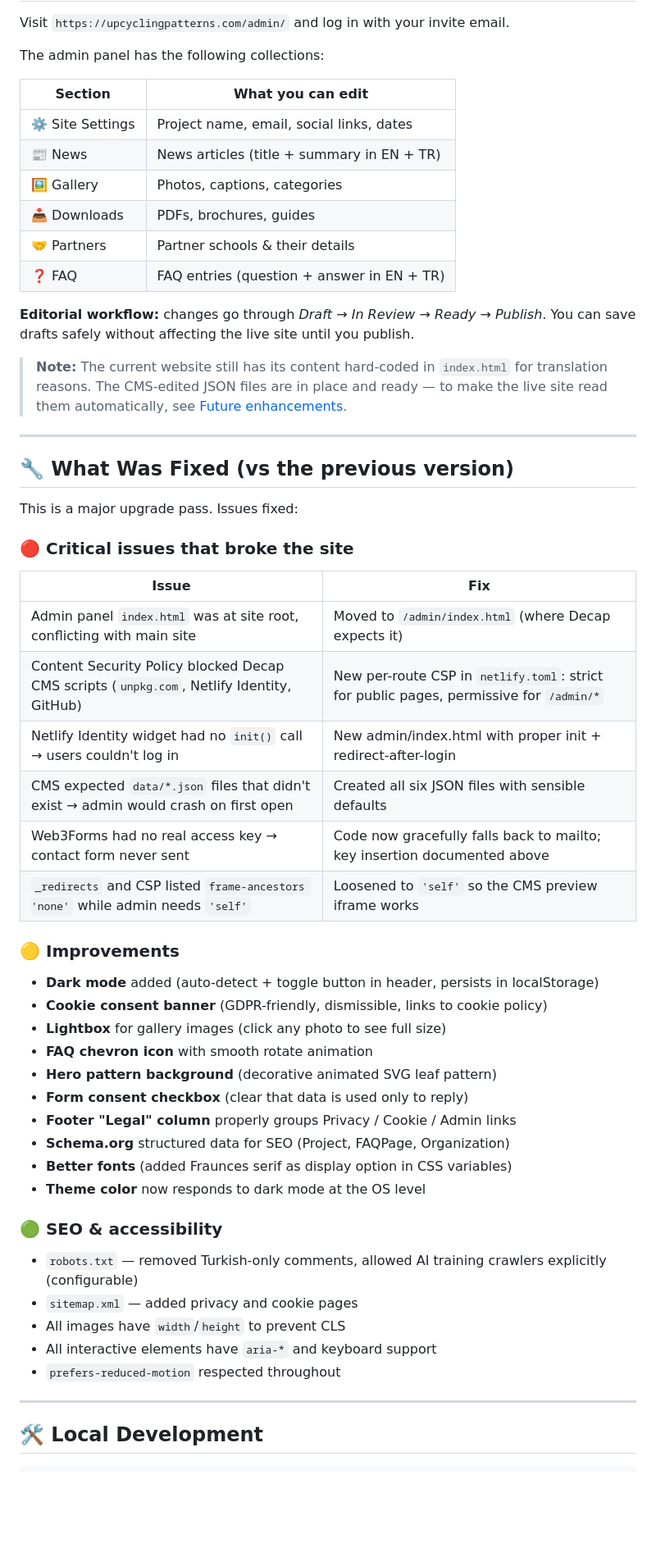
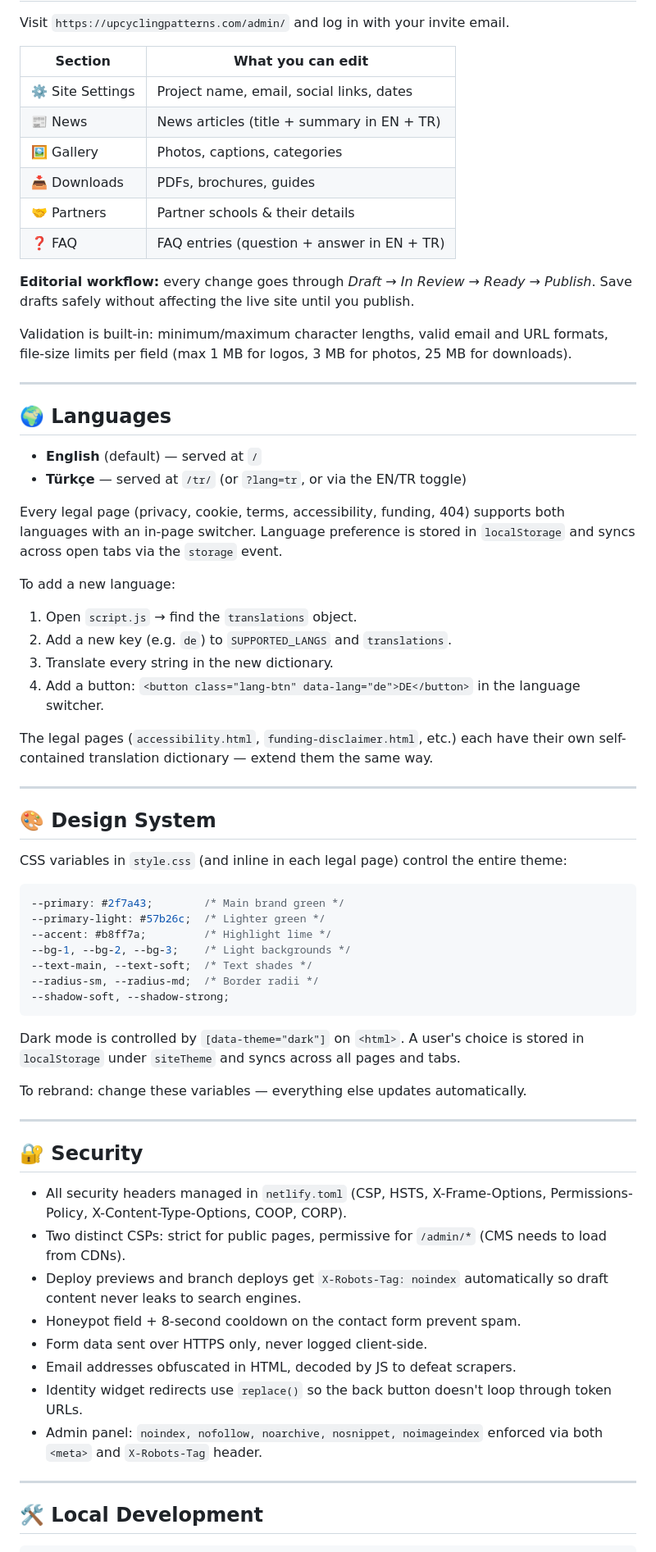
Before and after one commit to arviinnn/upcyclingpatterns-site, a Markdown page: README.md, the part around one of its changes. Shown at 82% size. Rendered like a GitHub page; blank space fills up the shorter version.

````diff
--- a/README.md
+++ b/README.md
@@ -83,55 +73,69 @@ That's it. Site is live, admin works, contact form works.
 
 Visit `https://upcyclingpatterns.com/admin/` and log in with your invite email.
 
-The admin panel has the following collections:
-
 | Section          | What you can edit                                |
 | ---------------- | ------------------------------------------------ |
-| ⚙️  Site Settings | Project name, email, social links, dates         |
+| ⚙️ Site Settings | Project name, email, social links, dates         |
 | 📰 News          | News articles (title + summary in EN + TR)       |
 | 🖼️ Gallery       | Photos, captions, categories                     |
 | 📥 Downloads     | PDFs, brochures, guides                          |
 | 🤝 Partners      | Partner schools & their details                  |
 | ❓ FAQ           | FAQ entries (question + answer in EN + TR)       |
 
-**Editorial workflow:** changes go through *Draft → In Review → Ready → Publish*. You can save drafts safely without affecting the live site until you publish.
+**Editorial workflow:** every change goes through *Draft → In Review → Ready → Publish*. Save drafts safely without affecting the live site until you publish.
 
-> **Note:** The current website still has its content hard-coded in `index.html` for translation reasons. The CMS-edited JSON files are in place and ready — to make the live site read them automatically, see [Future enhancements](#-future-enhancements).
+Validation is built-in: minimum/maximum character lengths, valid email and URL formats, file-size limits per field (max 1 MB for logos, 3 MB for photos, 25 MB for downloads).
 
 ---
 
-## 🔧 What Was Fixed (vs the previous version)
+## 🌍 Languages
 
-This is a major upgrade pass. Issues fixed:
+- **English** (default) — served at `/`
+- **Türkçe** — served at `/tr/` (or `?lang=tr`, or via the EN/TR toggle)
 
-### 🔴 Critical issues that broke the site
-| Issue | Fix |
-|---|---|
-| Admin panel `index.html` was at site root, conflicting with main site | Moved to `/admin/index.html` (where Decap expects it) |
-| Content Security Policy blocked Decap CMS scripts (`unpkg.com`, Netlify Identity, GitHub) | New per-route CSP in `netlify.toml`: strict for public pages, permissive for `/admin/*` |
-| Netlify Identity widget had no `init()` call → users couldn't log in | New admin/index.html with proper init + redirect-after-login |
-| CMS expected `data/*.json` files that didn't exist → admin would crash on first open | Created all six JSON files with sensible defaults |
-| Web3Forms had no real access key → contact form never sent | Code now gracefully falls back to mailto; key insertion documented above |
-| `_redirects` and CSP listed `frame-ancestors 'none'` while admin needs `'self'` | Loosened to `'self'` so the CMS preview iframe works |
+Every legal page (privacy, cookie, terms, accessibility, funding, 404) supports both languages with an in-page switcher. Language preference is stored in `localStorage` and syncs across open tabs via the `storage` event.
 
-### 🟡 Improvements
-- **Dark mode** added (auto-detect + toggle button in header, persists in localStorage)
-- **Cookie consent banner** (GDPR-friendly, dismissible, links to cookie policy)
-- **Lightbox** for gallery images (click any photo to see full size)
-- **FAQ chevron icon** with smooth rotate animation
-- **Hero pattern background** (decorative animated SVG leaf pattern)
-- **Form consent checkbox** (clear that data is used only to reply)
-- **Footer "Legal" column** properly groups Privacy / Cookie / Admin links
-- **Schema.org** structured data for SEO (Project, FAQPage, Organization)
-- **Better fonts** (added Fraunces serif as display option in CSS variables)
-- **Theme color** now responds to dark mode at the OS level
+To add a new language:
 
-### 🟢 SEO & accessibility
-- `robots.txt` — removed Turkish-only comments, allowed AI training crawlers explicitly (configurable)
-- `sitemap.xml` — added privacy and cookie pages
-- All images have `width`/`height` to prevent CLS
-- All interactive elements have `aria-*` and keyboard support
-- `prefers-reduced-motion` respected throughout
+1. Open `script.js` → find the `translations` object.
+2. Add a new key (e.g. `de`) to `SUPPORTED_LANGS` and `translations`.
+3. Translate every string in the new dictionary.
+4. Add a button: `<button class="lang-btn" data-lang="de">DE</button>` in the language switcher.
+
+The legal pages (`accessibility.html`, `funding-disclaimer.html`, etc.) each have their own self-contained translation dictionary — extend them the same way.
+
+---
+
+## 🎨 Design System
+
+CSS variables in `style.css` (and inline in each legal page) control the entire theme:
+
+```css
+--primary: #2f7a43;        /* Main brand green */
+--primary-light: #57b26c;  /* Lighter green */
+--accent: #b8ff7a;         /* Highlight lime */
+--bg-1, --bg-2, --bg-3;    /* Light backgrounds */
+--text-main, --text-soft;  /* Text shades */
+--radius-sm, --radius-md;  /* Border radii */
+--shadow-soft, --shadow-strong;
+```
+
+Dark mode is controlled by `[data-theme="dark"]` on `<html>`. A user's choice is stored in `localStorage` under `siteTheme` and syncs across all pages and tabs.
+
+To rebrand: change these variables — everything else updates automatically.
+
+---
+
+## 🔐 Security
+
+- All security headers managed in `netlify.toml` (CSP, HSTS, X-Frame-Options, Permissions-Policy, X-Content-Type-Options, COOP, CORP).
+- Two distinct CSPs: strict for public pages, permissive for `/admin/*` (CMS needs to load from CDNs).
+- Deploy previews and branch deploys get `X-Robots-Tag: noindex` automatically so draft content never leaks to search engines.
+- Honeypot field + 8-second cooldown on the contact form prevent spam.
+- Form data sent over HTTPS only, never logged client-side.
+- Email addresses obfuscated in HTML, decoded by JS to defeat scrapers.
+- Identity widget redirects use `replace()` so the back button doesn't loop through token URLs.
+- Admin panel: `noindex, nofollow, noarchive, nosnippet, noimageindex` enforced via both `<meta>` and `X-Robots-Tag` header.
 
 ---
 
````
Also changed, not shown: other parts of README.md (+64 -111 lines).
